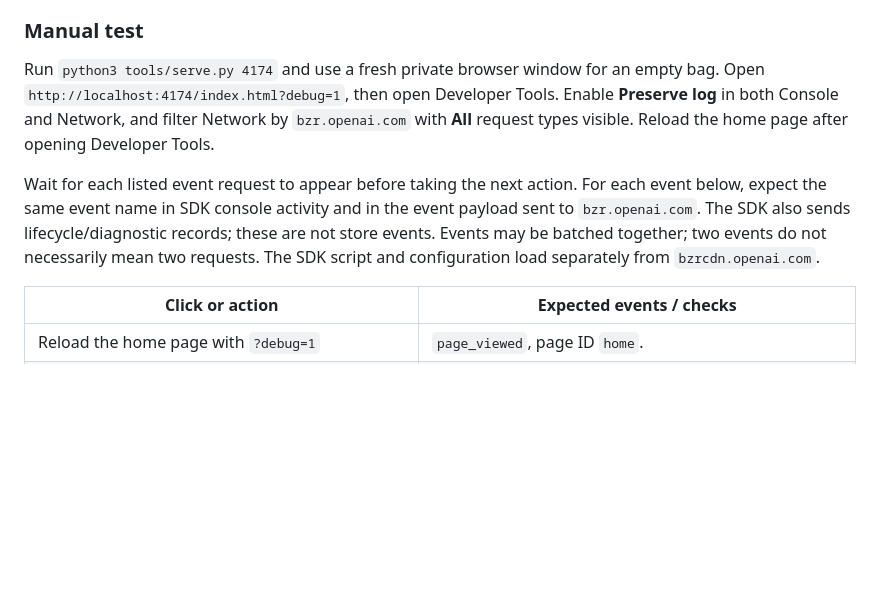
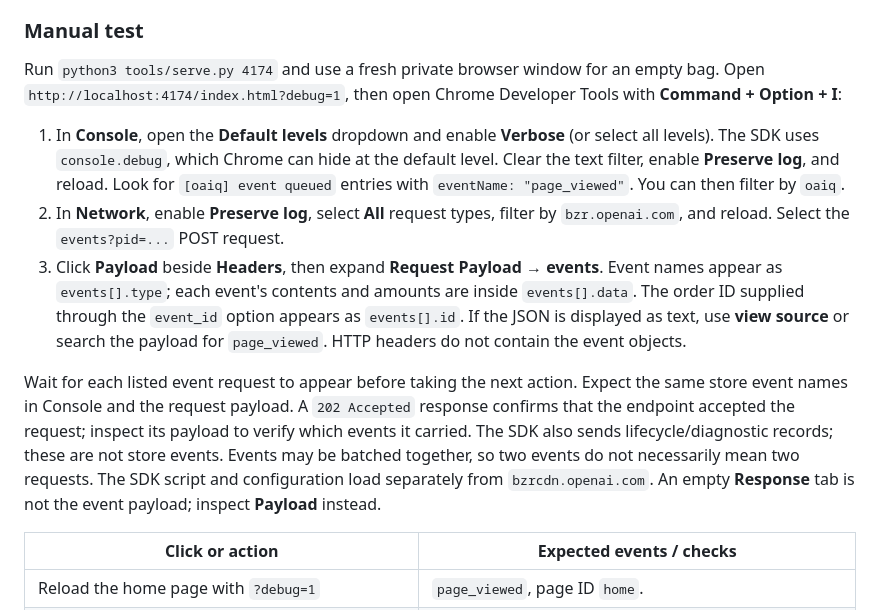
Before and after one commit to pstrange612/nano-motion, a Markdown page: README.md, the part around the change. Rendered like a GitHub page; blank space fills up the shorter version.

Commit message:
Clarify pixel payload and verbose console inspection

```diff
--- a/README.md
+++ b/README.md
@@ -97,14 +97,28 @@ but cannot persist between pages. Debug enables logging; it does not prevent eve
 ### Manual test
 
 Run `python3 tools/serve.py 4174` and use a fresh private browser window for an empty bag.
-Open `http://localhost:4174/index.html?debug=1`, then open Developer Tools. Enable **Preserve
-log** in both Console and Network, and filter Network by `bzr.openai.com` with **All** request
-types visible. Reload the home page after opening Developer Tools.
+Open `http://localhost:4174/index.html?debug=1`, then open Chrome Developer Tools with
+**Command + Option + I**:
 
-Wait for each listed event request to appear before taking the next action. For each event below,
-expect the same event name in SDK console activity and in the event
-payload sent to `bzr.openai.com`. The SDK also sends lifecycle/diagnostic records; these are not store events. Events may be batched together; two events do not necessarily
-mean two requests. The SDK script and configuration load separately from `bzrcdn.openai.com`.
+1. In **Console**, open the **Default levels** dropdown and enable **Verbose** (or select
+   all levels). The SDK uses `console.debug`, which Chrome can hide at the default level.
+   Clear the text filter, enable **Preserve log**, and reload. Look for `[oaiq] event queued`
+   entries with `eventName: "page_viewed"`. You can then filter by `oaiq`.
+2. In **Network**, enable **Preserve log**, select **All** request types, filter by
+   `bzr.openai.com`, and reload. Select the `events?pid=...` POST request.
+3. Click **Payload** beside **Headers**, then expand **Request Payload → events**. Event
+   names appear as `events[].type`; each event's contents and amounts are inside
+   `events[].data`. The order ID supplied through the `event_id` option appears as
+   `events[].id`. If the JSON is displayed as text, use **view source** or search the
+   payload for `page_viewed`. HTTP headers do not contain the event objects.
+
+Wait for each listed event request to appear before taking the next action. Expect the same
+store event names in Console and the request payload. A `202 Accepted` response confirms
+that the endpoint accepted the request; inspect its payload to verify which events it carried.
+The SDK also sends lifecycle/diagnostic records; these are not store events. Events may be
+batched together, so two events do not necessarily mean two requests. The SDK script and
+configuration load separately from `bzrcdn.openai.com`. An empty **Response** tab is not the
+event payload; inspect **Payload** instead.
 
 | Click or action | Expected events / checks |
 |---|---|
```
